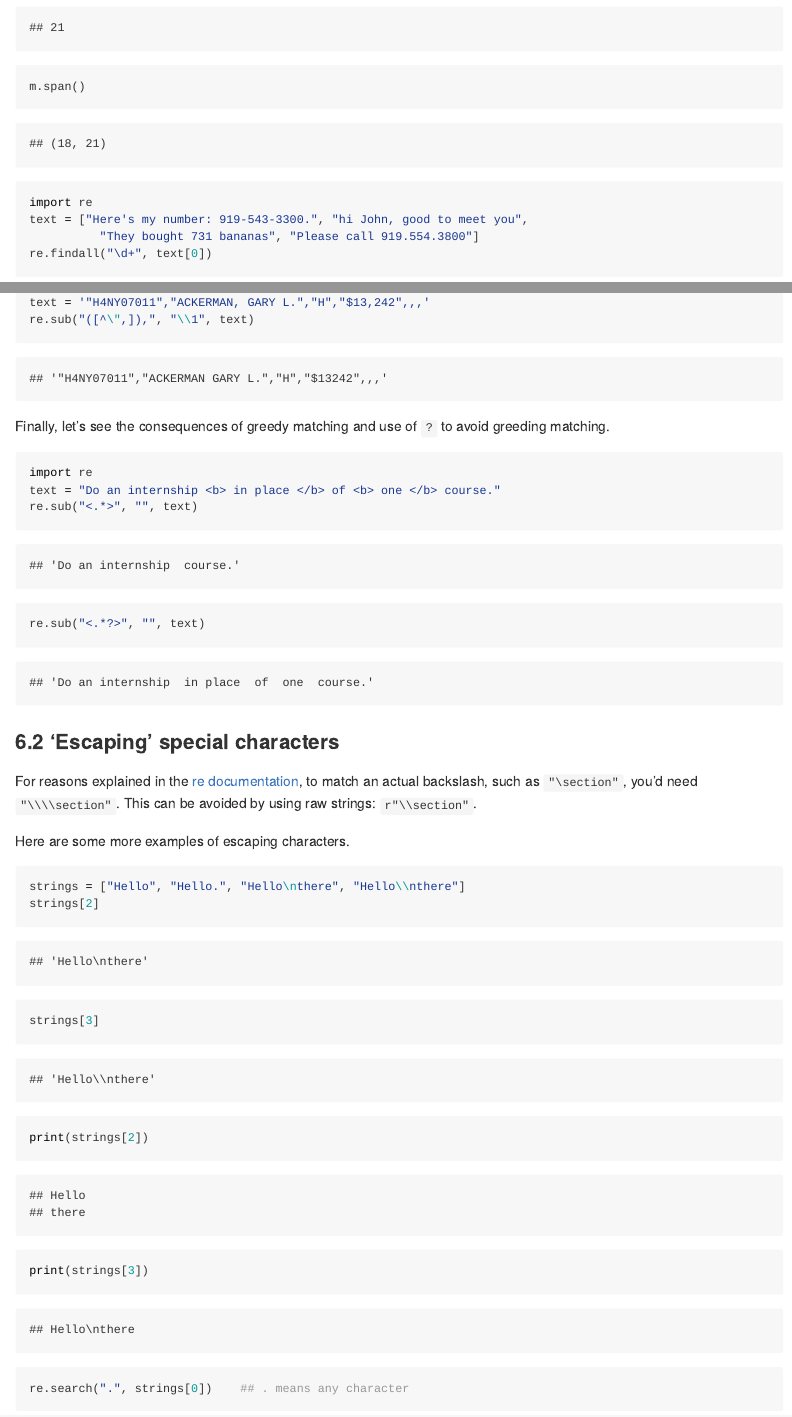
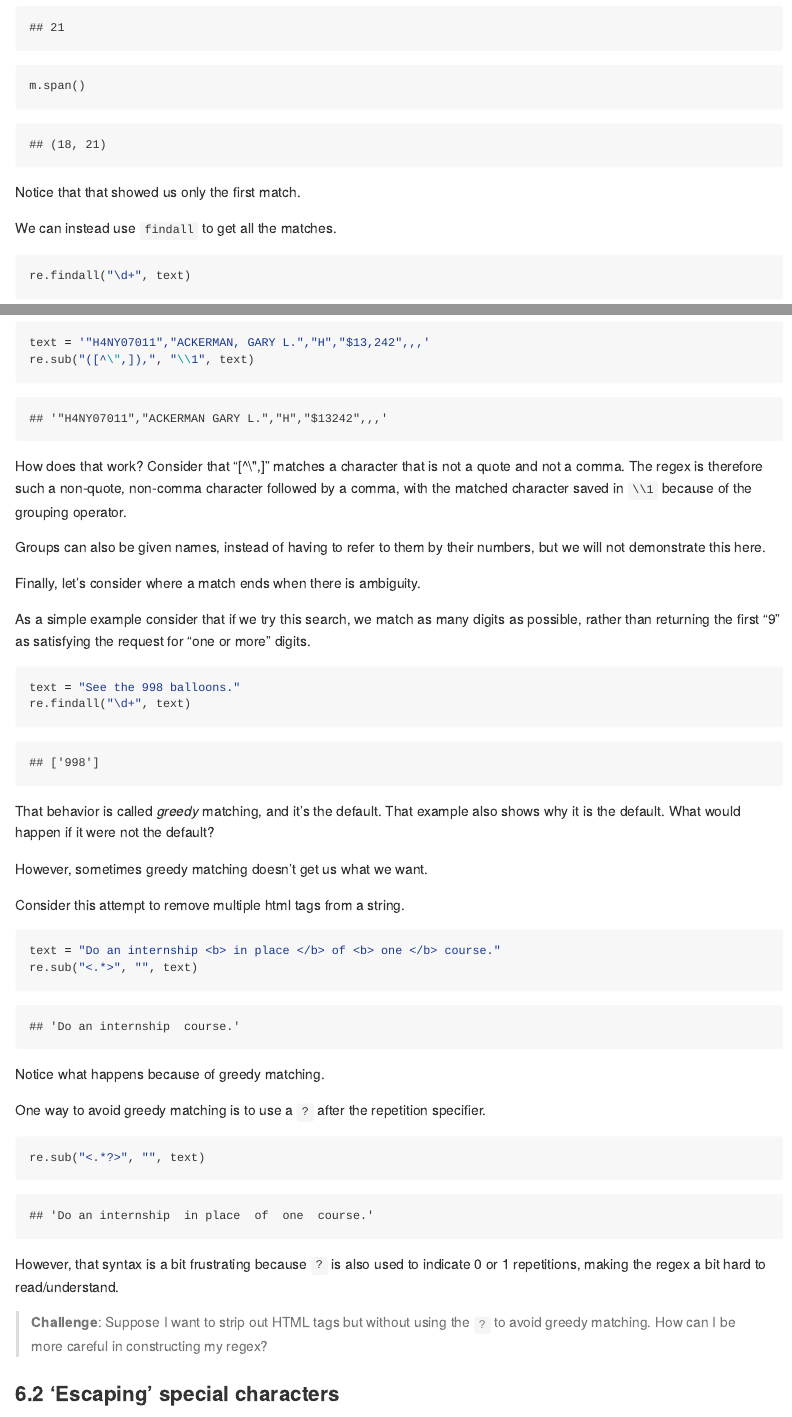
Before and after one commit to berkeley-scf/tutorial-string-processing, an R Markdown document (regex.Rmd): the page in a window 1100 px wide, from 9690 px down before the commit and from 9670 px down after it, so that both start at the same text, and a second part further down, joined at a grey line. The pictures show the output file regex.md that the author committed with the source, drawn offline in the style of GitHub.

Commit message:
augment python regex material

````diff
--- a/regex.Rmd
+++ b/regex.Rmd
@@ -299,13 +298,12 @@ m.end()
 m.span()
 ```
 
+Notice that that showed us only the first match.
 
+We can instead use `findall` to get all the matches.
 
 ```{python}
-import re
-text = ["Here's my number: 919-543-3300.", "hi John, good to meet you",
-          "They bought 731 bananas", "Please call 919.554.3800"]
-re.findall("\d+", text[0])
+re.findall("\d+", text)
 ```
 
 
@@ -354,21 +390,49 @@ import re
+```{python}
 text = '"H4NY07011","ACKERMAN, GARY L.","H","$13,242",,,'
 re.sub("([^\",]),", "\\1", text)
 ```
 
+How does that work? Consider that "[^\",]" matches a character that is not a quote and not a comma. The regex is therefore such a non-quote, non-comma character followed by a comma, with the matched character saved in `\\1` because of the grouping operator.
 
-Finally, let's see the consequences of greedy matching and use of `?` to avoid greeding matching.
+Groups can also be given names, instead of having to refer to them by their numbers, but we will not demonstrate this here.
 
 
+Finally, let's consider where a match ends when there is ambiguity.
+
+As a simple example consider that if we try this search, we match as many digits as possible, rather than returning the first "9" as satisfying the request for "one or more" digits.
+
 ```{python}
-import re
+text = "See the 998 balloons."
+re.findall("\d+", text)
+```
+
+That behavior is called *greedy* matching, and it's the default. That example also shows why it
+is the default. What would happen if it were not the default?
+
+However, sometimes greedy matching doesn't get us what we want.
+
+Consider this attempt to remove multiple html tags from a string.
+
+```{python}
 text = "Do an internship <b> in place </b> of <b> one </b> course."
 re.sub("<.*>", "", text)
 ```
+
+Notice what happens because of greedy matching.
+
+One way to avoid greedy matching is to use a `?` after the repetition specifier.
 
 
 ```{python}
 re.sub("<.*?>", "", text)
 ```
+
+However, that syntax is a bit frustrating because `?` is also used to indicate
+0 or 1 repetitions, making the regex a bit hard to read/understand.
+
+> **Challenge**: Suppose I want to strip out HTML tags but without using the `?` to avoid
+greedy matching. How can I be more careful in constructing my regex?
+
 
 
 ### 6.2 'Escaping' special characters
````
Also changed, not shown: regex.md, regex.Rmd (47 more changed lines).
